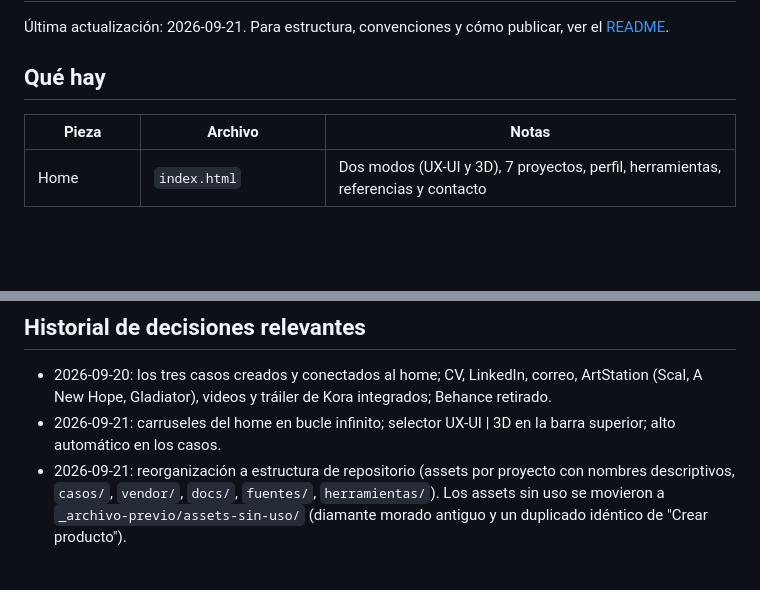
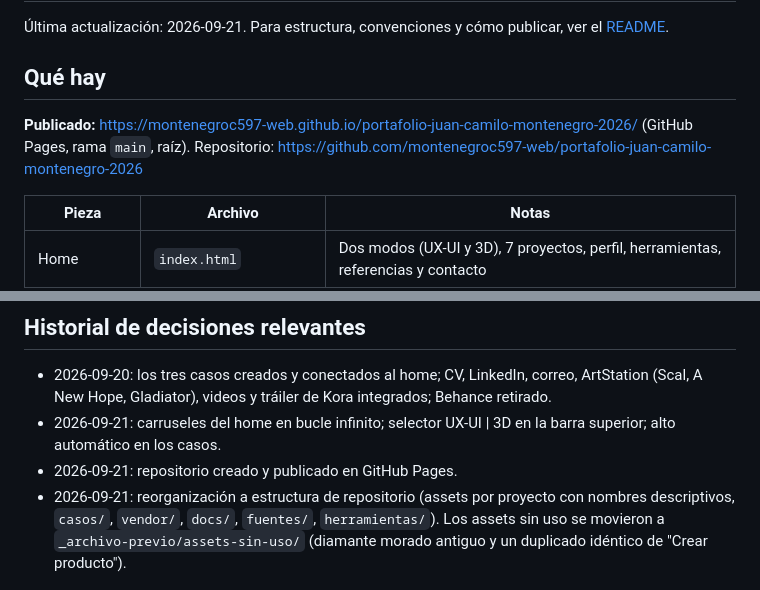
Before and after one commit to montenegroc597-web/portafolio-juan-camilo-montenegro-2026, a Markdown page: docs/ESTADO.md, 2 parts joined by grey strips. Rendered like a GitHub page; blank space fills up the shorter version.

```diff
--- a/docs/ESTADO.md
+++ b/docs/ESTADO.md
@@ -3,6 +3,8 @@
 Última actualización: 2026-09-21. Para estructura, convenciones y cómo publicar, ver el [README](../README.md).
 
 ## Qué hay
+
+**Publicado:** https://montenegroc597-web.github.io/portafolio-juan-camilo-montenegro-2026/ (GitHub Pages, rama `main`, raíz). Repositorio: https://github.com/montenegroc597-web/portafolio-juan-camilo-montenegro-2026
 
 | Pieza | Archivo | Notas |
 |---|---|---|
@@ -57,4 +59,5 @@ Estructura común (skill `portafolio-casos-de-estudio`): hero en degradado del c
 
 - 2026-09-20: los tres casos creados y conectados al home; CV, LinkedIn, correo, ArtStation (Scal, A New Hope, Gladiator), videos y tráiler de Kora integrados; Behance retirado.
 - 2026-09-21: carruseles del home en bucle infinito; selector UX-UI | 3D en la barra superior; alto automático en los casos.
+- 2026-09-21: repositorio creado y publicado en GitHub Pages.
 - 2026-09-21: reorganización a estructura de repositorio (assets por proyecto con nombres descriptivos, `casos/`, `vendor/`, `docs/`, `fuentes/`, `herramientas/`). Los assets sin uso se movieron a `_archivo-previo/assets-sin-uso/` (diamante morado antiguo y un duplicado idéntico de "Crear producto").
```
Also changed, not shown: README.md (+4 -2 lines).
